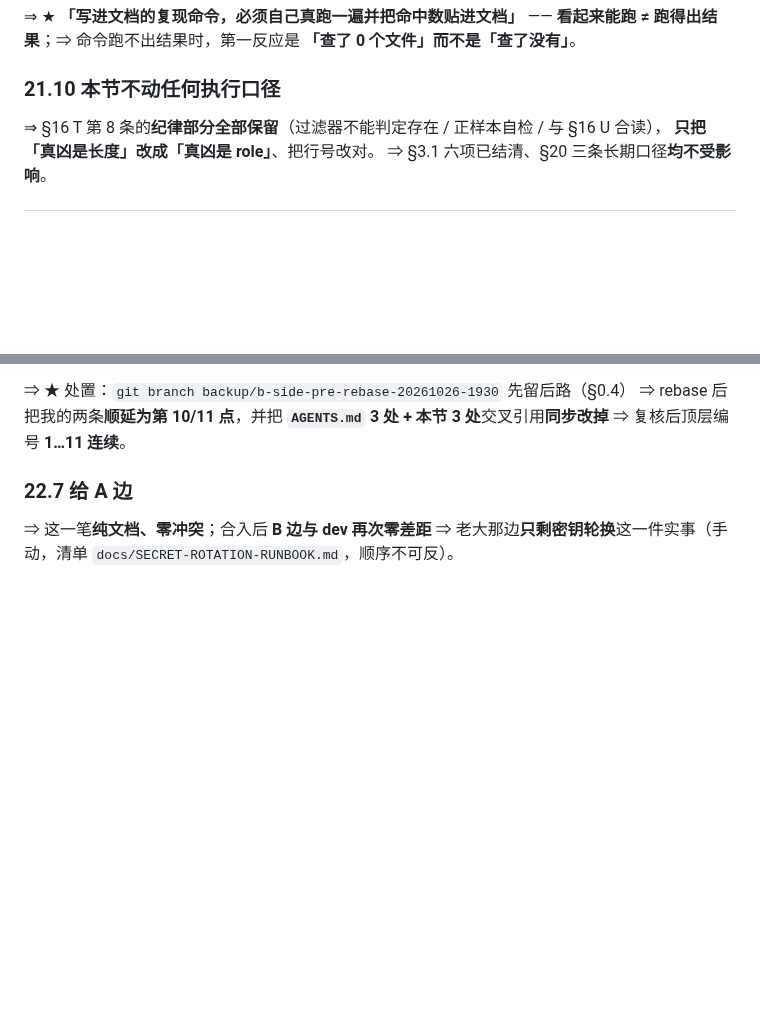
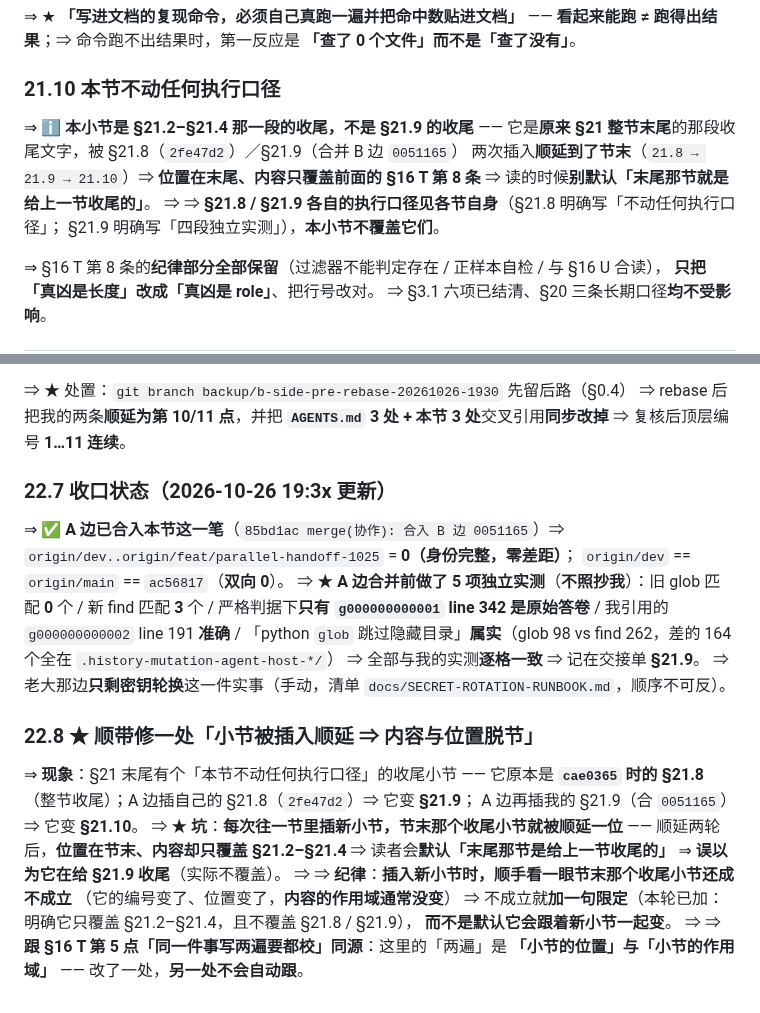
Before and after one commit to 1920977306/solobrave, a Markdown page: docs/PARALLEL-HANDOFF-2026-10-25.md, 2 parts joined by grey strips. Drawn GitHub-style; blank space fills up the shorter version.

Commit message:
docs(协作): 消歧 §21.10「小节被插入顺延 ⇒ 内容与位置脱节」+ §22.7/§22.8 收口
【发现】§21 末尾那个「本节不动任何执行口径」的收尾小节，**位置在节末、内容却只覆盖
§21.2–§21.4** ⇒ 读者会默认「末尾那节是给上一节收尾的」⇒ 误以为它在给 §21.9 收尾。
根因（git 历史坐实）：它是 `cae0365` 时的 §21.8（整节收尾）
→ A 边插自己的 §21.8（`2fe47d2`）⇒ 变 §21.9
→ A 边再插我的 §21.9（合 `0051165`）⇒ 变 §21.10。
⇒ **每次往一节里插新小节，节末收尾小节就被顺延一位，而它的作用域通常没变**。

【修法】**只加不改**：在 §21.10 补一段限定（明确它只覆盖 §21.2–§21.4，
且不覆盖 §21.8 / §21.9）⇒ **一个字没删 A 边的原文**。
并沉淀成 §22.8：插入新小节时顺手核一眼节末收尾小节还成不成立；
**「小节的位置」与「小节的作用域」是两遍事实，改一处另一处不会自动跟**
（同 §16 T 第 5 点「同一件事写两遍要都校」）。

【顺带】§22.7 由「给 A 边」改为「收口状态」：A 边已合入本节（`85bd1ac`），
`origin/dev..origin/feat` = 0（身份完整）；并记录 **A 边合并前做的 5 项独立实测**
（旧 glob 0 个 / 新 find 3 个 / 严格判据下只有 g000000000001 line 342 是原始答卷 /
我引用的 g000000000002 line 191 准确 / python glob 跳隐藏目录属实：98 vs 262）
⇒ 与我的实测逐格一致。

【验证】仅 1 个 .md、零代码 | 格式自查全绿（围栏偶数/**无新增奇数行/「」+11/+11 零失衡/表格列数一致）
| secret_scan --staged exit 0 | 四服务独立实测 200/200/200/200

```diff
--- a/docs/PARALLEL-HANDOFF-2026-10-25.md
+++ b/docs/PARALLEL-HANDOFF-2026-10-25.md
@@ -2278,6 +2278,13 @@ find ~/.minimax/v2/sessions -name '*.jsonl' -path '*snapshots*' -exec grep -l "<
 
 ### 21.10 本节不动任何执行口径
 
+⇒ ℹ️ **本小节是 §21.2–§21.4 那一段的收尾，不是 §21.9 的收尾** ——
+它是**原来 §21 整节末尾**的那段收尾文字，被 §21.8（`2fe47d2`）／§21.9（合并 B 边 `0051165`）
+两次插入**顺延到了节末**（`21.8 → 21.9 → 21.10`）⇒ **位置在末尾、内容只覆盖前面的 §16 T 第 8 条**
+⇒ 读的时候**别默认「末尾那节就是给上一节收尾的」**。
+⇒ ⇒ **§21.8 / §21.9 各自的执行口径见各节自身**（§21.8 明确写「不动任何执行口径」；
+§21.9 明确写「四段独立实测」），**本小节不覆盖它们**。
+
 ⇒ §16 T 第 8 条的**纪律部分全部保留**（过滤器不能判定存在 / 正样本自检 / 与 §16 U 合读），
 **只把「真凶是长度」改成「真凶是 role」**、把行号改对。
 ⇒ §3.1 六项已结清、§20 三条长期口径**均不受影响**。
@@ -2375,7 +2382,28 @@ python `glob` 只有 **98** 个 ⇒ 差的 164 个在 **`.` 开头的隐藏目
 ⇒ rebase 后把我的两条**顺延为第 10/11 点**，并把
 **`AGENTS.md` 3 处 + 本节 3 处**交叉引用**同步改掉** ⇒ 复核后顶层编号 **1…11 连续**。
 
-### 22.7 给 A 边
-
-⇒ 这一笔**纯文档、零冲突**；合入后 **B 边与 dev 再次零差距**
+### 22.7 收口状态（2026-10-26 19:3x 更新）
+
+⇒ ✅ **A 边已合入本节这一笔**（`85bd1ac merge(协作): 合入 B 边 0051165`）⇒
+`origin/dev..origin/feat/parallel-handoff-1025` = **0（身份完整，零差距）**；
+`origin/dev` == `origin/main` == `ac56817`（**双向 0**）。
+⇒ ★ **A 边合并前做了 5 项独立实测**（**不照抄我**）：旧 glob 匹配 **0** 个 / 新 find 匹配 **3** 个 /
+严格判据下**只有 `g000000000001` line 342 是原始答卷** / 我引用的 `g000000000002` line 191 **准确** /
+「python `glob` 跳过隐藏目录」**属实**（glob 98 vs find 262，差的 164 个全在 `.history-mutation-agent-host-*/`）
+⇒ 全部与我的实测**逐格一致** ⇒ 记在交接单 **§21.9**。
 ⇒ 老大那边**只剩密钥轮换**这一件实事（手动，清单 `docs/SECRET-ROTATION-RUNBOOK.md`，顺序不可反）。
+
+### 22.8 ★ 顺带修一处「小节被插入顺延 ⇒ 内容与位置脱节」
+
+⇒ **现象**：§21 末尾有个「本节不动任何执行口径」的收尾小节 ——
+它原本是 **`cae0365` 时的 §21.8**（整节收尾）；A 边插自己的 §21.8（`2fe47d2`）⇒ 它变 **§21.9**；
+A 边再插我的 §21.9（合 `0051165`）⇒ 它变 **§21.10**。
+⇒ ★ **坑**：**每次往一节里插新小节，节末那个收尾小节就被顺延一位** ——
+顺延两轮后，**位置在节末、内容却只覆盖 §21.2–§21.4**
+⇒ 读者会**默认「末尾那节是给上一节收尾的」** ⇒ **误以为它在给 §21.9 收尾**（实际不覆盖）。
+⇒ ⇒ **纪律**：**插入新小节时，顺手看一眼节末那个收尾小节还成不成立**
+（它的编号变了、位置变了，**内容的作用域通常没变**）
+⇒ 不成立就**加一句限定**（本轮已加：明确它只覆盖 §21.2–§21.4，且不覆盖 §21.8 / §21.9），
+**而不是默认它会跟着新小节一起变**。
+⇒ ⇒ **跟 §16 T 第 5 点「同一件事写两遍要都校」同源**：这里的「两遍」是
+**「小节的位置」与「小节的作用域」** —— 改了一处，**另一处不会自动跟**。
```
